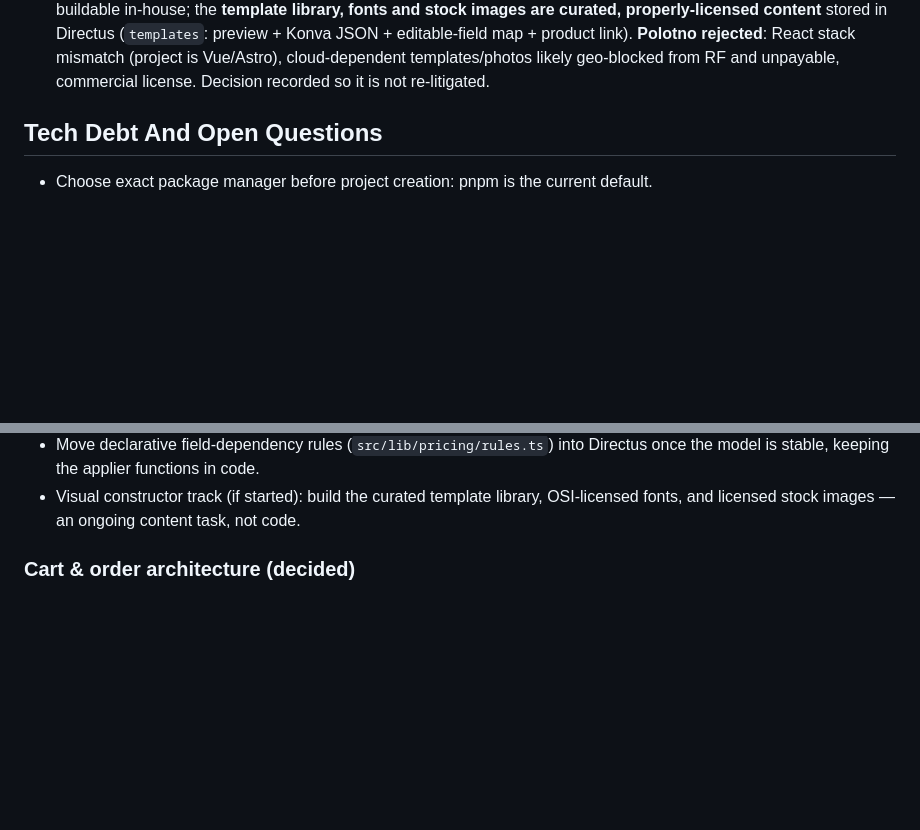
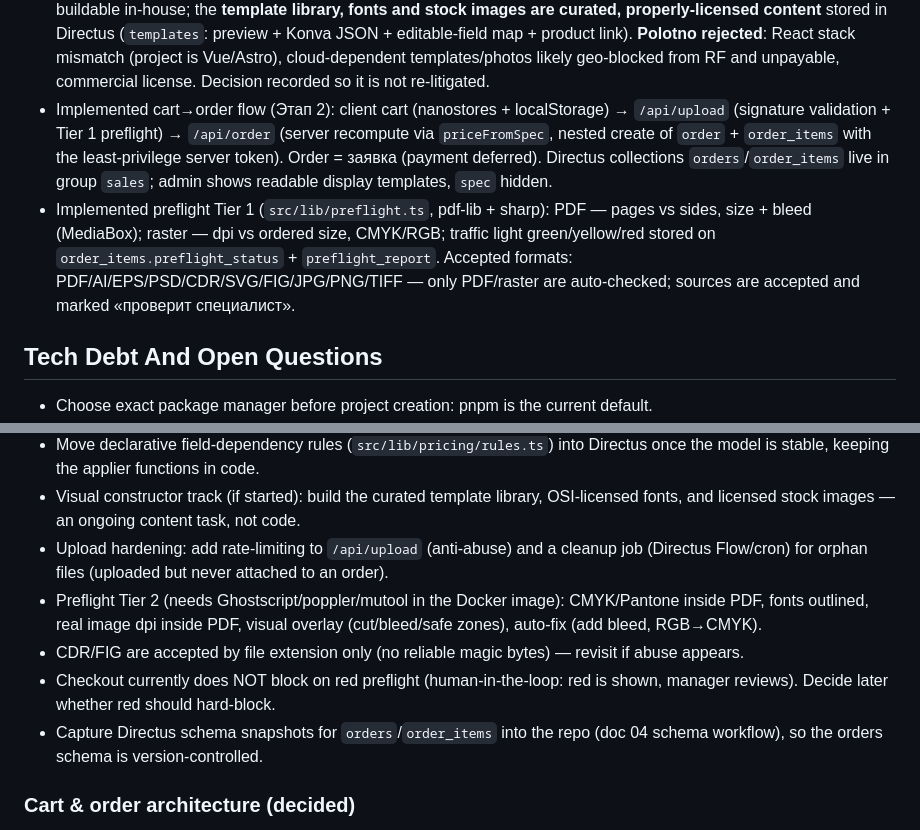
Before and after one commit to Destrifer/VANO3, a Markdown page: AGENTS.md, 2 parts joined by grey strips. GitHub-like rendering; blank space fills up the shorter version.

Commit message:
docs: зафиксировать корзину/заказ, preflight Tier 1 и tech-debt (рейт-лимит, сироты, Tier 2)
Co-Authored-By: Claude Opus 4.8 <noreply@anthropic.com>

```diff
--- a/AGENTS.md
+++ b/AGENTS.md
@@ -381,6 +381,8 @@ Goal: turn the current technical prototype into a coherent first public site ske
 - Implemented an interactive preview as a shared engine, not per-product hardcode: `src/lib/preview/primitives.ts` (canvas helpers: shape contour, paper texture, lamination gloss, foil metal, ink color) + `src/lib/preview/mockups.ts` (per-product content registry; one `card` mockup = business-card «рыба»). `Preview.vue` is the generic stage; product picks its mockup via `previewKind` (default `card`). Universal params (shape/size/material/lamination/foil/corners) come from `calc`; different defaults are NOT different mockups. SVG/Path2D for geometry, Canvas for material.
 - `ProductPricing.previewKind` added (maps from a future Directus `products.preview_kind`; currently not requested → defaults to `card`).
 - Visual design constructor (in-browser editor) — DEFERRED to a future track, not current scope. If built: use **vue-konva (MIT)** as a **template-based editor on a dedicated page** (not a popup), with **server-side export to print-ready PDF** (bleed/CMYK/embedded fonts) sharing the preflight node. The editor engine + template system are buildable in-house; the **template library, fonts and stock images are curated, properly-licensed content** stored in Directus (`templates`: preview + Konva JSON + editable-field map + product link). **Polotno rejected**: React stack mismatch (project is Vue/Astro), cloud-dependent templates/photos likely geo-blocked from RF and unpayable, commercial license. Decision recorded so it is not re-litigated.
+- Implemented cart→order flow (Этап 2): client cart (nanostores + localStorage) → `/api/upload` (signature validation + Tier 1 preflight) → `/api/order` (server recompute via `priceFromSpec`, nested create of `order` + `order_items` with the least-privilege server token). Order = заявка (payment deferred). Directus collections `orders`/`order_items` live in group `sales`; admin shows readable display templates, `spec` hidden.
+- Implemented preflight Tier 1 (`src/lib/preflight.ts`, pdf-lib + sharp): PDF — pages vs sides, size + bleed (MediaBox); raster — dpi vs ordered size, CMYK/RGB; traffic light green/yellow/red stored on `order_items.preflight_status` + `preflight_report`. Accepted formats: PDF/AI/EPS/PSD/CDR/SVG/FIG/JPG/PNG/TIFF — only PDF/raster are auto-checked; sources are accepted and marked «проверит специалист».
 
 ## Tech Debt And Open Questions
 
@@ -400,6 +402,11 @@ Goal: turn the current technical prototype into a coherent first public site ske
 - Client-side pricing currently exposes rates/formulas in the browser bundle. Before production, move price computation to a server endpoint / Astro action (П2: one engine, but not shipped to the client).
 - Move declarative field-dependency rules (`src/lib/pricing/rules.ts`) into Directus once the model is stable, keeping the applier functions in code.
 - Visual constructor track (if started): build the curated template library, OSI-licensed fonts, and licensed stock images — an ongoing content task, not code.
+- Upload hardening: add rate-limiting to `/api/upload` (anti-abuse) and a cleanup job (Directus Flow/cron) for orphan files (uploaded but never attached to an order).
+- Preflight Tier 2 (needs Ghostscript/poppler/mutool in the Docker image): CMYK/Pantone inside PDF, fonts outlined, real image dpi inside PDF, visual overlay (cut/bleed/safe zones), auto-fix (add bleed, RGB→CMYK).
+- CDR/FIG are accepted by file extension only (no reliable magic bytes) — revisit if abuse appears.
+- Checkout currently does NOT block on red preflight (human-in-the-loop: red is shown, manager reviews). Decide later whether red should hard-block.
+- Capture Directus schema snapshots for `orders`/`order_items` into the repo (doc 04 schema workflow), so the orders schema is version-controlled.
 
 ### Cart & order architecture (decided)
 
```
